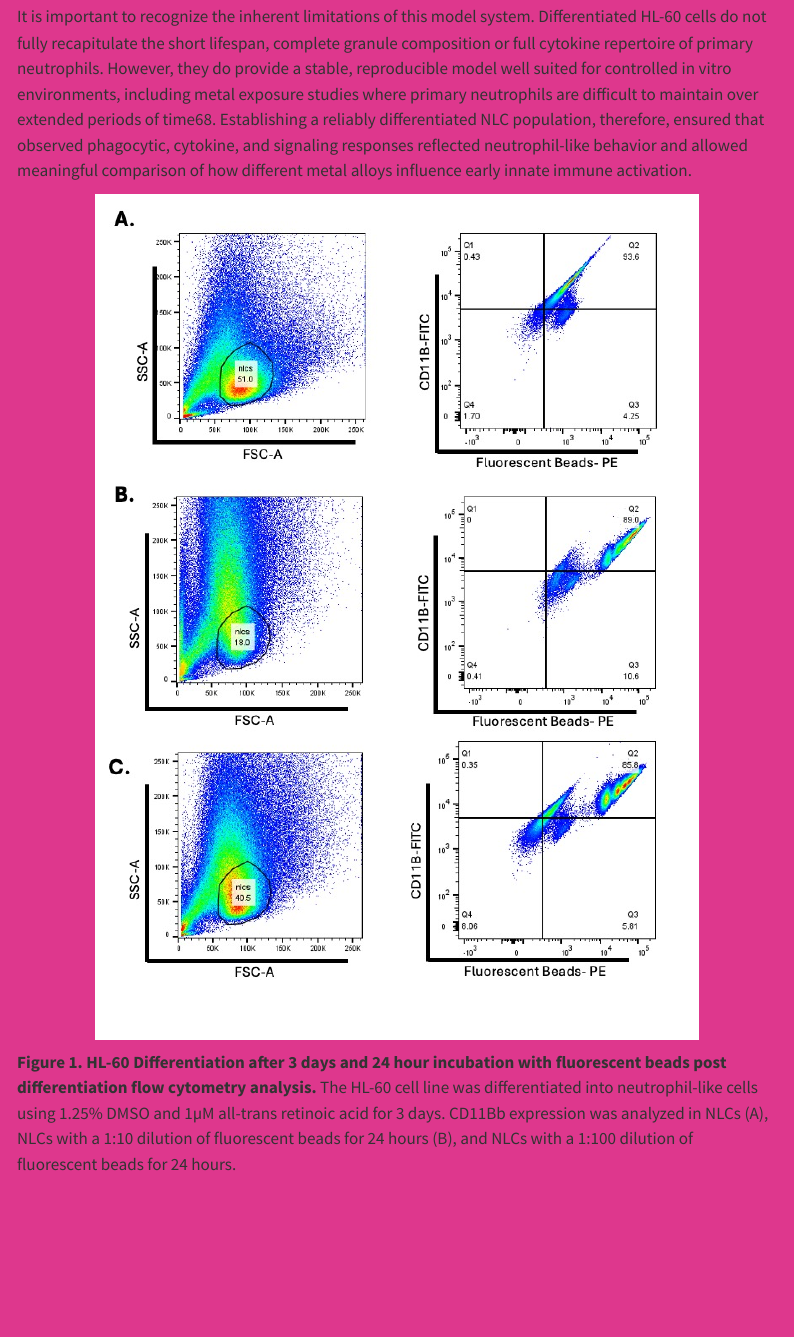
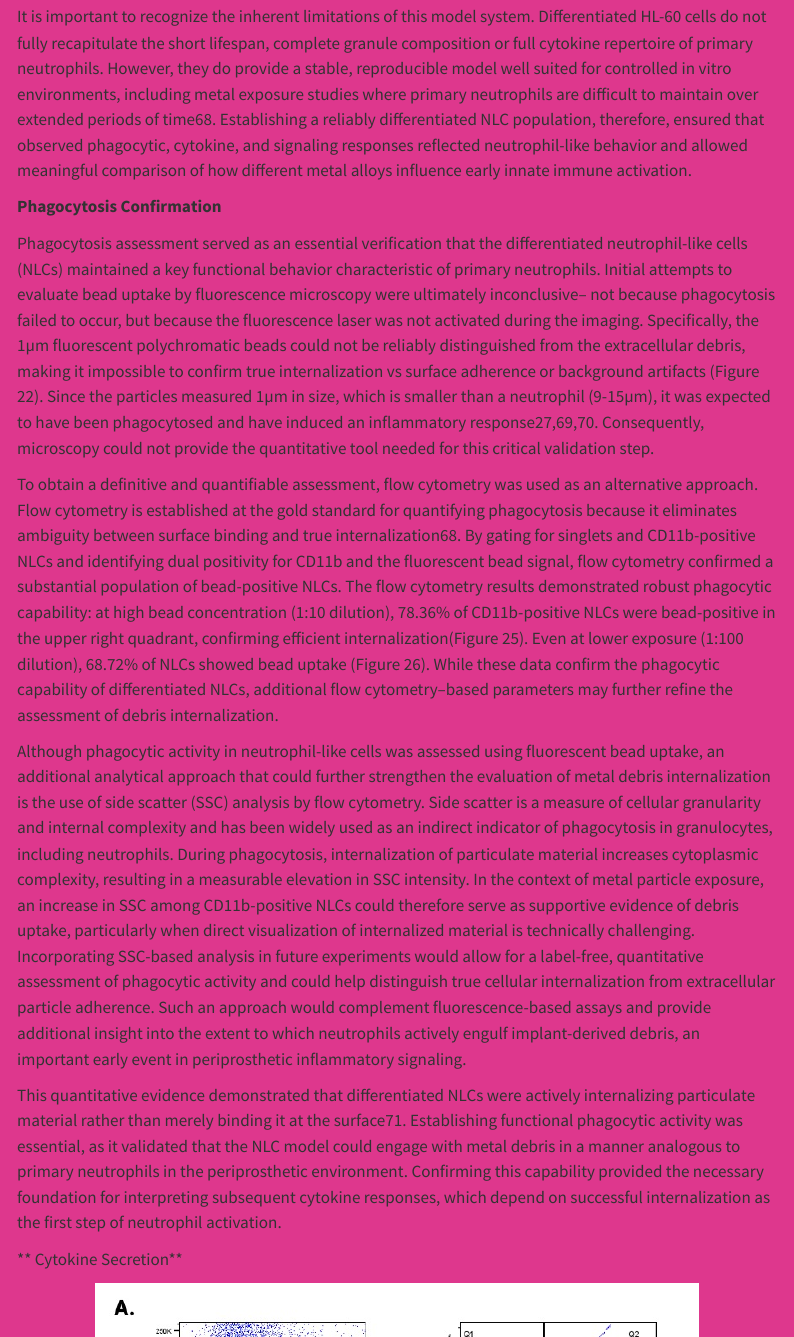
Before and after one commit to zarazuapaloma/Zarazua, a Quarto document (Research.qmd): the page in a window 1100 px wide, from 5570 px down. Rendered offline with R 4.5, knitr and Pandoc in place of Quarto, with nearby package versions; menus at the side of the page are left out.

Commit message:
adding more to discussion A

```diff
--- a/Research.qmd
+++ b/Research.qmd
@@ -273,6 +273,20 @@ Differentiation of HL-60 promyelocytic cells into functional neutrophil-like cel
 
 It is important to recognize the inherent limitations of this model system. Differentiated HL-60 cells do not fully recapitulate the short lifespan, complete granule composition or full cytokine repertoire of primary neutrophils.  However, they do provide a stable, reproducible model well suited for controlled in vitro environments, including metal exposure studies where primary neutrophils are difficult to maintain over extended periods of time68. Establishing a reliably differentiated NLC population, therefore, ensured that observed phagocytic, cytokine, and signaling responses reflected neutrophil-like behavior and allowed meaningful comparison of how different metal alloys influence early innate immune activation.
 
+**Phagocytosis Confirmation**
+
+Phagocytosis assessment served as an essential verification that the differentiated neutrophil-like cells (NLCs) maintained a key functional behavior characteristic of primary neutrophils. Initial attempts to evaluate bead uptake by fluorescence microscopy were ultimately inconclusive– not because phagocytosis failed to occur, but because the fluorescence laser was not activated during the imaging. Specifically, the 1µm fluorescent polychromatic beads could not be reliably distinguished from the extracellular debris, making it impossible to confirm true internalization vs surface adherence or background artifacts (Figure 22).  Since the particles measured 1µm in size, which is smaller than a neutrophil (9-15µm), it was expected to have been phagocytosed and have induced an inflammatory response27,69,70. Consequently, microscopy could not provide the quantitative tool needed for this critical validation step.
+
+To obtain a definitive and quantifiable assessment, flow cytometry was used as an alternative approach. Flow cytometry is established at the gold standard for quantifying phagocytosis because it eliminates ambiguity between surface binding and true internalization68. By gating for singlets and CD11b-positive NLCs and identifying dual positivity for CD11b and the fluorescent bead signal, flow cytometry confirmed a substantial population of bead-positive NLCs. The flow cytometry results demonstrated robust phagocytic capability: at high bead concentration (1:10 dilution), 78.36% of CD11b-positive NLCs were bead-positive in the upper right quadrant, confirming efficient internalization(Figure 25). Even at lower exposure (1:100 dilution), 68.72% of NLCs showed bead uptake (Figure 26). While these data confirm the phagocytic capability of differentiated NLCs, additional flow cytometry–based parameters may further refine the assessment of debris internalization.
+
+Although phagocytic activity in neutrophil-like cells was assessed using fluorescent bead uptake, an additional analytical approach that could further strengthen the evaluation of metal debris internalization is the use of side scatter (SSC) analysis by flow cytometry. Side scatter is a measure of cellular granularity and internal complexity and has been widely used as an indirect indicator of phagocytosis in granulocytes, including neutrophils. During phagocytosis, internalization of particulate material increases cytoplasmic complexity, resulting in a measurable elevation in SSC intensity. In the context of metal particle exposure, an increase in SSC among CD11b-positive NLCs could therefore serve as supportive evidence of debris uptake, particularly when direct visualization of internalized material is technically challenging. Incorporating SSC-based analysis in future experiments would allow for a label-free, quantitative assessment of phagocytic activity and could help distinguish true cellular internalization from extracellular particle adherence. Such an approach would complement fluorescence-based assays and provide additional insight into the extent to which neutrophils actively engulf implant-derived debris, an important early event in periprosthetic inflammatory signaling.
+
+This quantitative evidence demonstrated that differentiated NLCs were actively internalizing particulate material rather than merely binding it at the surface71. Establishing functional phagocytic activity was essential, as it validated that the NLC model could engage with metal debris in a manner analogous to primary neutrophils in the periprosthetic environment. Confirming this capability provided the necessary foundation for interpreting subsequent cytokine responses, which depend on successful internalization as the first step of neutrophil activation.
+
+** Cytokine Secretion**
+
+
+
 
 
 
```
Also changed, not shown: docs/search.json, 1 other file.
